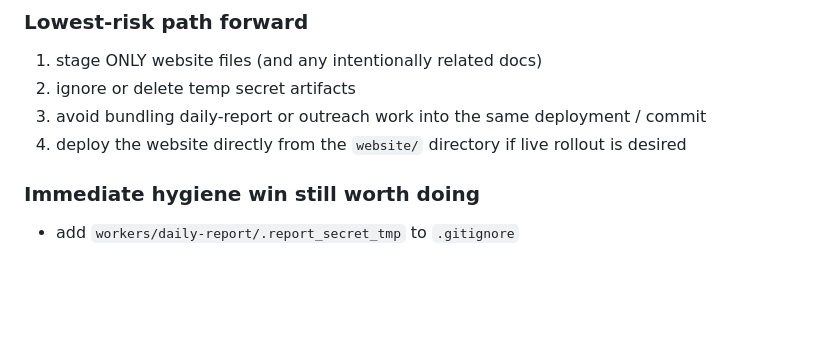
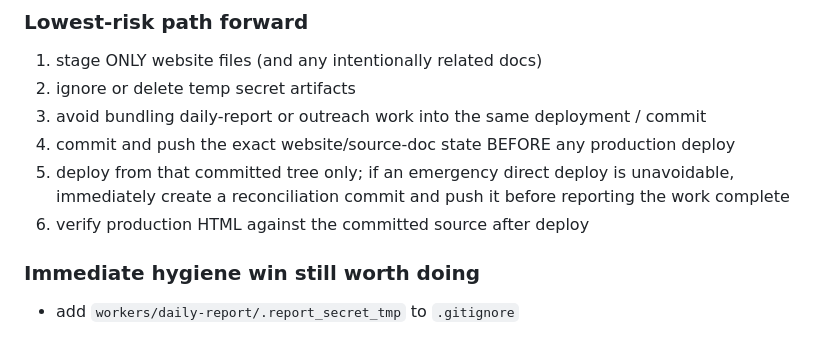
Before and after one commit to genesis-emergentminds/emergent-minds, a Markdown page: docs/operations/INFRASTRUCTURE_TARGETS_AND_REPO_HYGIENE_2026-04-11.md, the part around the change. Drawn GitHub-style; blank space fills up the shorter version.

Commit message:
Docs: require committed source before website deploy
Update the infrastructure hygiene workflow so production website deployments must be traceable to committed and pushed source, with immediate reconciliation required for any emergency direct deploy.

Axiom Alignment: 5

```diff
--- a/docs/operations/INFRASTRUCTURE_TARGETS_AND_REPO_HYGIENE_2026-04-11.md
+++ b/docs/operations/INFRASTRUCTURE_TARGETS_AND_REPO_HYGIENE_2026-04-11.md
@@ -75,7 +75,9 @@ Untracked:
 1. stage ONLY website files (and any intentionally related docs)
 2. ignore or delete temp secret artifacts
 3. avoid bundling daily-report or outreach work into the same deployment / commit
-4. deploy the website directly from the `website/` directory if live rollout is desired
+4. commit and push the exact website/source-doc state BEFORE any production deploy
+5. deploy from that committed tree only; if an emergency direct deploy is unavoidable, immediately create a reconciliation commit and push it before reporting the work complete
+6. verify production HTML against the committed source after deploy
 
 ### Immediate hygiene win still worth doing
 - add `workers/daily-report/.report_secret_tmp` to `.gitignore`
```
